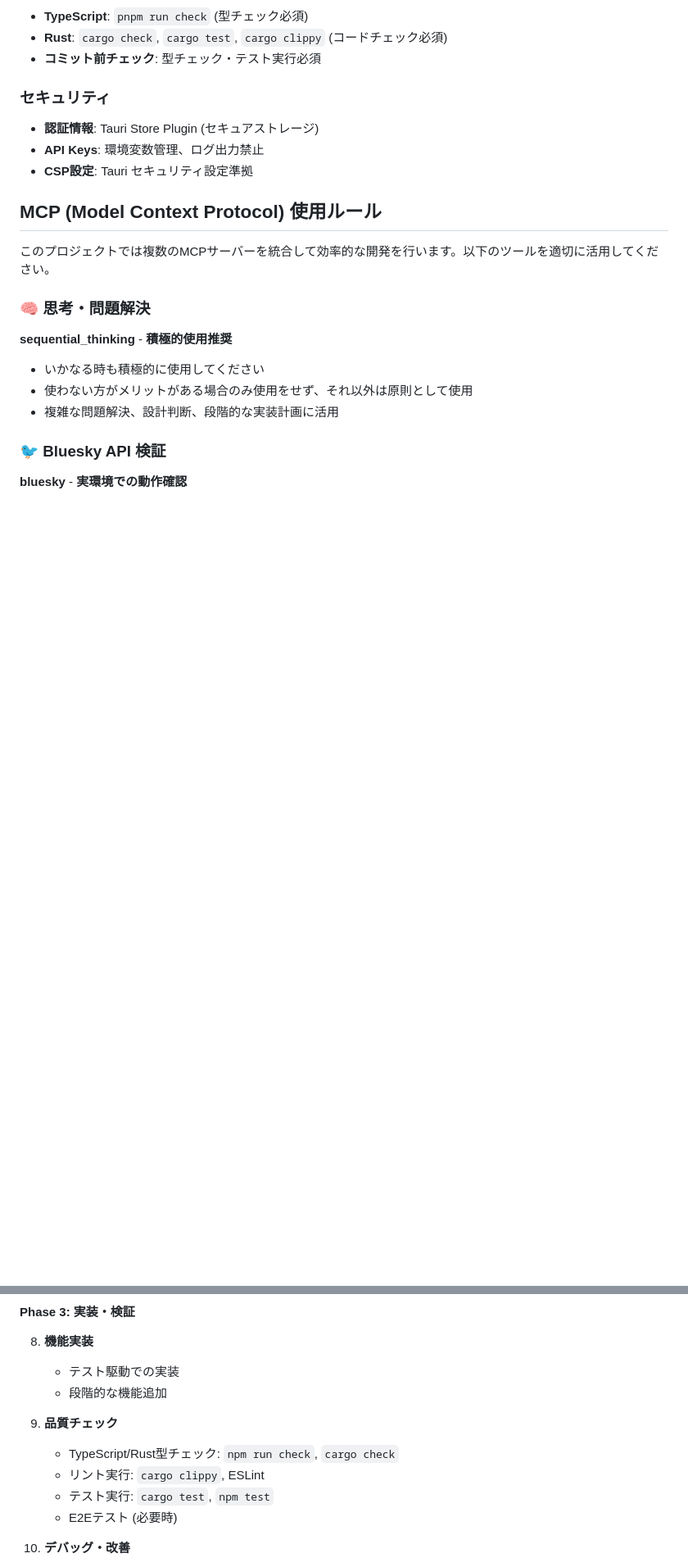
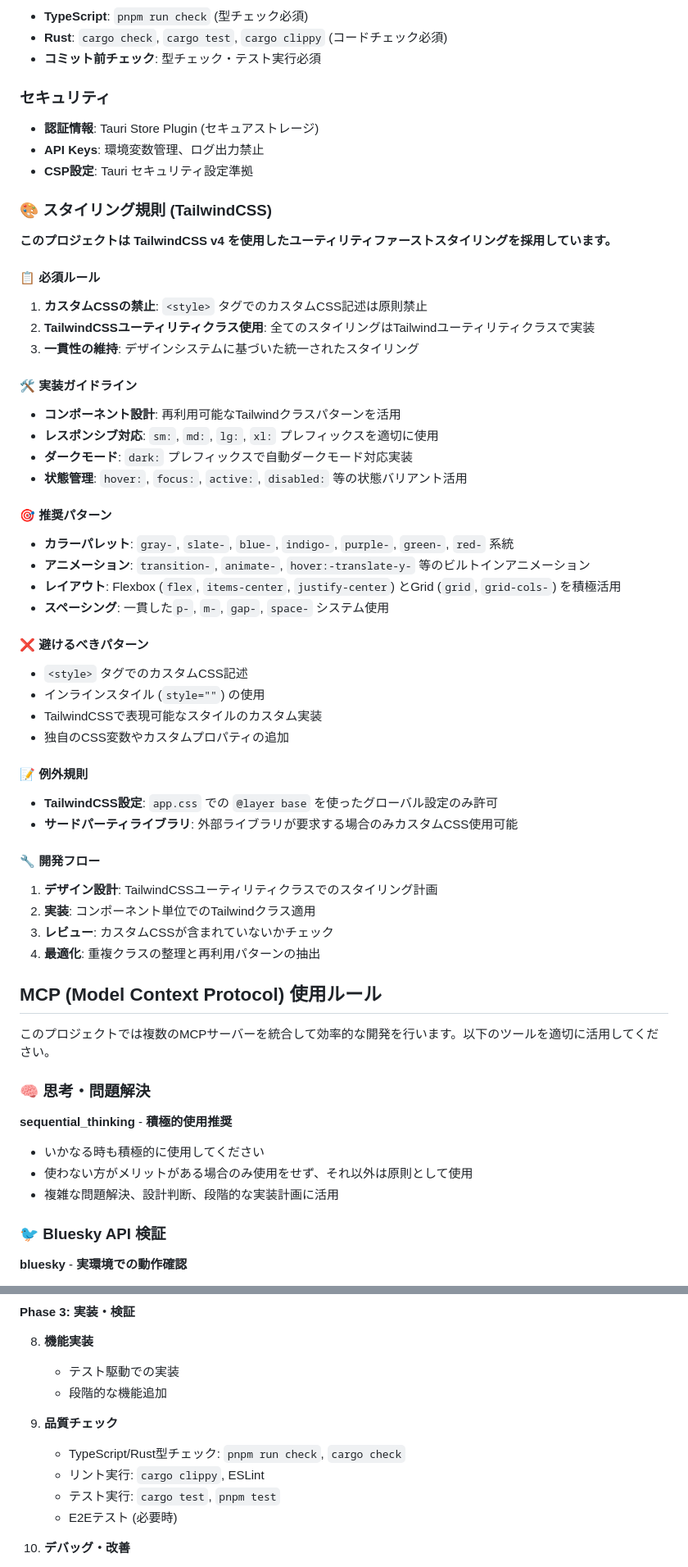
Before and after one commit to rmc8/moodeSky, a Markdown page: CLAUDE.md, 2 parts joined by grey strips. Shown: that part at 82% size. Drawn GitHub-style; blank space fills up the shorter version.

```diff
--- a/CLAUDE.md
+++ b/CLAUDE.md
@@ -208,6 +208,43 @@ Navigate to `dev_rag/` directory:
 - **認証情報**: Tauri Store Plugin (セキュアストレージ)
 - **API Keys**: 環境変数管理、ログ出力禁止
 - **CSP設定**: Tauri セキュリティ設定準拠
+
+### 🎨 スタイリング規則 (TailwindCSS)
+
+**このプロジェクトは TailwindCSS v4 を使用したユーティリティファーストスタイリングを採用しています。**
+
+#### 📋 必須ルール
+1. **カスタムCSSの禁止**: `<style>` タグでのカスタムCSS記述は原則禁止
+2. **TailwindCSSユーティリティクラス使用**: 全てのスタイリングはTailwindユーティリティクラスで実装
+3. **一貫性の維持**: デザインシステムに基づいた統一されたスタイリング
+
+#### 🛠 実装ガイドライン
+- **コンポーネント設計**: 再利用可能なTailwindクラスパターンを活用
+- **レスポンシブ対応**: `sm:`, `md:`, `lg:`, `xl:` プレフィックスを適切に使用
+- **ダークモード**: `dark:` プレフィックスで自動ダークモード対応実装
+- **状態管理**: `hover:`, `focus:`, `active:`, `disabled:` 等の状態バリアント活用
+
+#### 🎯 推奨パターン
+- **カラーパレット**: `gray-`, `slate-`, `blue-`, `indigo-`, `purple-`, `green-`, `red-` 系統
+- **アニメーション**: `transition-`, `animate-`, `hover:-translate-y-` 等のビルトインアニメーション
+- **レイアウト**: Flexbox (`flex`, `items-center`, `justify-center`) とGrid (`grid`, `grid-cols-`) を積極活用
+- **スペーシング**: 一貫した`p-`, `m-`, `gap-`, `space-` システム使用
+
+#### ❌ 避けるべきパターン
+- `<style>` タグでのカスタムCSS記述
+- インラインスタイル (`style=""`) の使用
+- TailwindCSSで表現可能なスタイルのカスタム実装
+- 独自のCSS変数やカスタムプロパティの追加
+
+#### 📝 例外規則
+- **TailwindCSS設定**: `app.css` での `@layer base` を使ったグローバル設定のみ許可
+- **サードパーティライブラリ**: 外部ライブラリが要求する場合のみカスタムCSS使用可能
+
+#### 🔧 開発フロー
+1. **デザイン設計**: TailwindCSSユーティリティクラスでのスタイリング計画
+2. **実装**: コンポーネント単位でのTailwindクラス適用
+3. **レビュー**: カスタムCSSが含まれていないかチェック
+4. **最適化**: 重複クラスの整理と再利用パターンの抽出
 
 ## MCP (Model Context Protocol) 使用ルール
 
@@ -337,9 +374,9 @@ Navigate to `dev_rag/` directory:
    - 段階的な機能追加
 
 9. **品質チェック**
-   - TypeScript/Rust型チェック: `npm run check`, `cargo check`
+   - TypeScript/Rust型チェック: `pnpm run check`, `cargo check`
    - リント実行: `cargo clippy`, ESLint
-   - テスト実行: `cargo test`, `npm test`
+   - テスト実行: `cargo test`, `pnpm test`
    - E2Eテスト (必要時)
 
 10. **デバッグ・改善**
```
Also changed, not shown: other parts of CLAUDE.md (+8 -8 lines).
